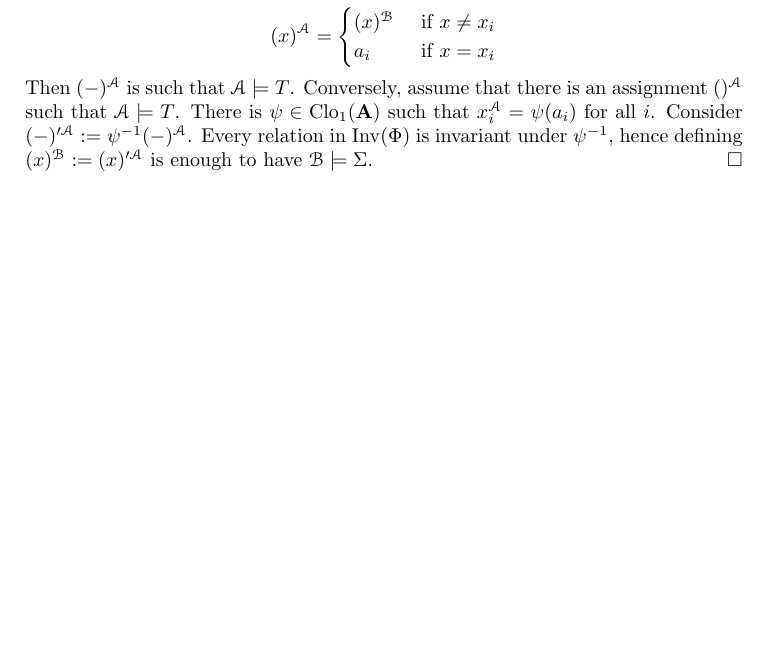
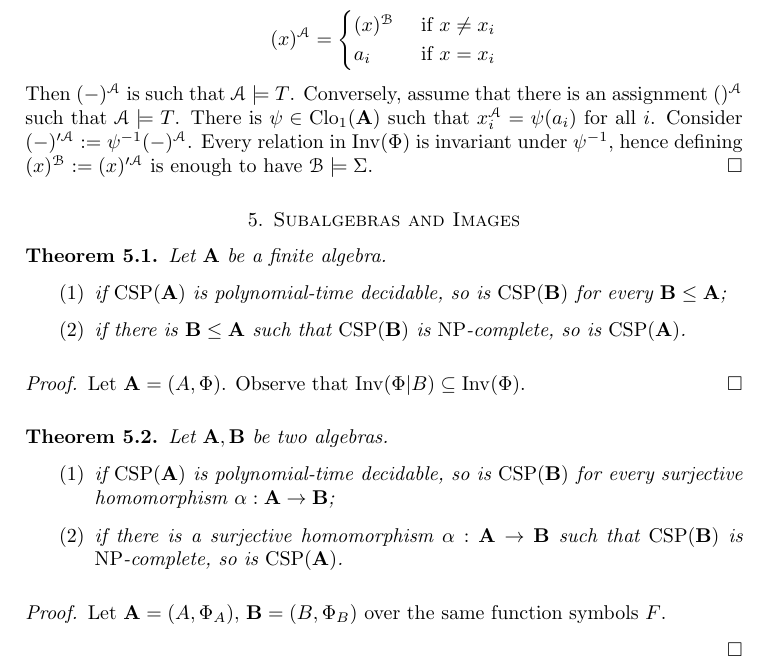
Before and after one commit to arturodefaveri/csp, a LaTeX paper (csp.tex): part of page 3 of 4 before the commit and part of page 4 of 5 after it, cut so that both start at the same text, the shorter picture padded with empty space. The pictures show the PDF file csp.pdf that the author committed with the source.

Commit message:
edit 28/11

```diff
--- a/csp.tex
+++ b/csp.tex
@@ -178,0 +186 @@ Goal: prove
+        \sigma:=\{(\psi(a_1), \ldots, \psi_(a_k)) : \psi \in \Clo_1(\mathbf{A})\}
@@ -178,0 +195 @@ Goal: prove
+              a_k^1 & \cdots & a^k_n
@@ -178,0 +200 @@ Goal: prove
+            (f^{\mathbf{A}}(a_1^1, \ldots, a^1_n), \ldots,f^{\mathbf{A}}(a_k^1, \ldots, a^k_n)) \in \sigma
@@ -223,6 +265,31 @@ Goal: prove
 \end{proof}
 \end{theorem}
 
+\section{Subalgebras and Images}
+\begin{theorem}
+    Let $\mathbf{A}$ be a finite algebra.
+    \begin{enumerate}
+        \item if $\CSP(\mathbf{A})$ is polynomial-time decidable, so is $\CSP(\mathbf{B})$ for every $\mathbf{B} \le \mathbf{A}$;
+        \item if there is $\mathbf{B} \le \mathbf{A}$ such that $\CSP(\mathbf{B})$ is $\NP$-complete, so is $\CSP(\mathbf{A})$.
+    \end{enumerate}
+    \begin{proof}
+        Let $\mathbf{A}=(A, \Phi)$.
+        Observe that $\Inv(\Phi|B) \subseteq \Inv(\Phi)$.
+    \end{proof}
+\end{theorem}
+
+\begin{theorem}
+    Let $\mathbf{A}, \mathbf{B}$ be two algebras.
+    \begin{enumerate}
+        \item if $\CSP(\mathbf{A})$ is polynomial-time decidable, so is $\CSP(\mathbf{B})$ for every surjective homomorphism $\alpha: \mathbf{A} \to \mathbf{B}$;
+        \item if there is a surjective homomorphism $\alpha: \mathbf{A} \to \mathbf{B}$ such that $\CSP(\mathbf{B})$ is $\NP$-complete, so is $\CSP(\mathbf{A})$.
+    \end{enumerate}
+    \begin{proof}
+        Let $\mathbf{A}=(A, \Phi_A)$, $\mathbf{B}=(B, \Phi_B)$ over the same function symbols $F$.
+
+    \end{proof}
+\end{theorem}
+
 
 \begin{thebibliography}{9}
 
```
Also changed, not shown: csp.pdf, csp.tex (41 more changed lines).
